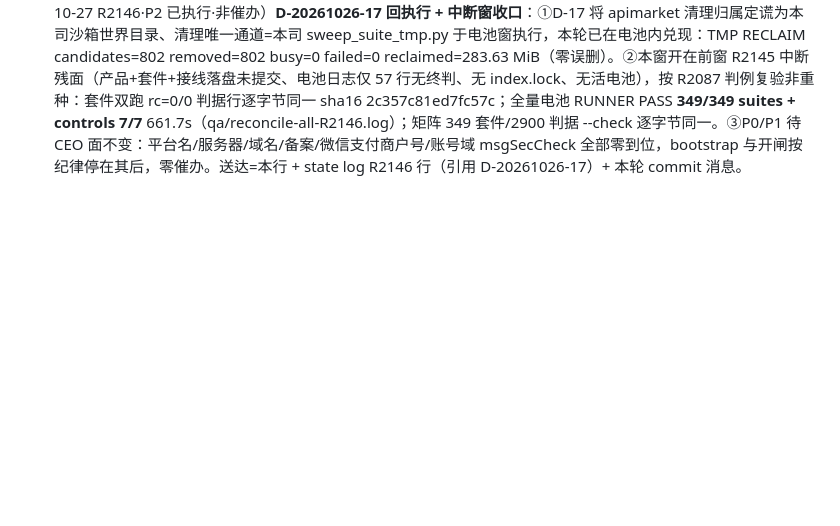
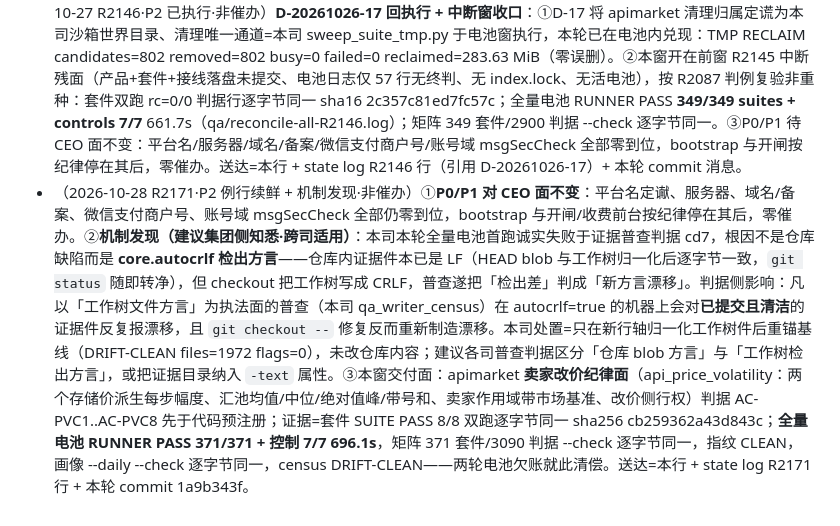
Before and after one commit to BigRain-11122/BigDomain, a Markdown page: HQ-FEEDBACK.md, the part around the change. GitHub-like rendering; blank space fills up the shorter version.

Commit message:
BigDomain R2171 closeout: HQ feedback row records the unchanged physical-item face plus a cross-company mechanism finding - the evidence census cannot tell a repo newline defect from a core.autocrlf checkout artifact, so the fix stays on the worktree axis and the repository bytes are untouched [via BigDomain-OSLoop]

```diff
--- a/HQ-FEEDBACK.md
+++ b/HQ-FEEDBACK.md
@@ -42,3 +42,4 @@
 - （2026-10-26 R2137，P2 回执行·非催办）**D-20261026-09 点名「BigDomain HQ-FEEDBACK >24h 未更新」回执行**：本行即续鲜（上一行 2026-10-26 R2135；本司昨夜窗口已续鲜一次，D-09 的 03:07 读数早于该次写入）。P0/P1 待 CEO 面不变：平台名定谳 + 服务器/域名/备案/微信支付商户号四项物理件仍零到位，bootstrap/开闸/收费前台全部按纪律停在其后，零催办。本窗产品增量=apimarket **申诉追加说明门 + 申诉线程读面**（add_claim_note + api_claim_thread + apimarket_claim_notes）：此前申诉链单向（卖家答完，买家只能撤诉或等退款），现买家可对卖家应答追加一次说明，买卖双方读同一事件流，并由 disputed 标志区分「已接受的应答」与「仍在争议的应答」。**另需集团机器域知悉（D-20261026-05 承接面）**：TEMP 的 apimarket-* 家族（4,941 目录/1.52GB）是本司沙箱套件的世界目录；本司已有出生站清理工具 src/os/sweep_suite_tmp.py（三重归属锚+改名探针，只删电池窗口内且签名件齐备的世界，活进程世界一律跳过），存量建议在下次电池窗顺手清；本司不越权处置机器域目录。送达=本行+state log R2137 行引用 D-20261026-09/D-20261026-05+本轮 commit 消息。
 •（2026-10-26 R2145·P2 已执行·非催办）**集团巡逻点名「BigDomain HQ-FEEDBACK >24h 未更新」的送达回执**（前一次落行 2026-10-26 R2137，本轮据 ledger 10-26 巡逻行再补一行）：本司层面 P0/P1 无变化，平台服务器、微信支付商户号、账号域 msgSecCheck 仍未到位（bootstrap/开闸/收费前台全部 blocked on CEO 物理件）；本轮产品面增量=apimarket **卖家应答修订腿**（revise_answer + api_answer_history + apimarket_answer_revisions），把 R2118 写一次的应答面补齐，三张公开问答读面经单一生效缝同步改口，修订不改已答计数与首响应时延；判据 AC-AMAW1..8 先于代码预注册；证据=套件 SUITE PASS 8/8 双跑判据行逐字节同一 sha16 2c357c81ed7fc57c + 四件相邻回归 rc=0。送达=本行 + state log R2145 + commit 消息。
 •（2026-10-27 R2146·P2 已执行·非催办）**D-20261026-17 回执行 + 中断窗收口**：①D-17 将 apimarket 清理归属定谎为本司沙箱世界目录、清理唯一通道=本司 sweep_suite_tmp.py 于电池窗执行，本轮已在电池内兑现：TMP RECLAIM candidates=802 removed=802 busy=0 failed=0 reclaimed=283.63 MiB（零误删）。②本窗开在前窗 R2145 中断残面（产品+套件+接线落盘未提交、电池日志仅 57 行无终判、无 index.lock、无活电池），按 R2087 判例复验非重种：套件双跑 rc=0/0 判据行逐字节同一 sha16 2c357c81ed7fc57c；全量电池 RUNNER PASS **349/349 suites + controls 7/7** 661.7s（qa/reconcile-all-R2146.log）；矩阵 349 套件/2900 判据 --check 逐字节同一。③P0/P1 待 CEO 面不变：平台名/服务器/域名/备案/微信支付商户号/账号域 msgSecCheck 全部零到位，bootstrap 与开闸按纪律停在其后，零催办。送达=本行 + state log R2146 行（引用 D-20261026-17）+ 本轮 commit 消息。
+- （2026-10-28 R2171·P2 例行续鲜 + 机制发现·非催办）①**P0/P1 对 CEO 面不变**：平台名定谳、服务器、域名/备案、微信支付商户号、账号域 msgSecCheck 全部仍零到位，bootstrap 与开闸/收费前台按纪律停在其后，零催办。②**机制发现（建议集团侧知悉·跨司适用）**：本司本轮全量电池首跑诚实失败于证据普查判据 cd7，根因不是仓库缺陷而是 **core.autocrlf 检出方言**——仓库内证据件本已是 LF（HEAD blob 与工作树归一化后逐字节一致，`git status` 随即转净），但 checkout 把工作树写成 CRLF，普查遂把「检出差」判成「新方言漂移」。判据侧影响：凡以「工作树文件方言」为执法面的普查（本司 qa_writer_census）在 autocrlf=true 的机器上会对**已提交且清洁**的证据件反复报漂移，且 `git checkout --` 修复反而重新制造漂移。本司处置=只在新行轴归一化工作树件后重锚基线（DRIFT-CLEAN files=1972 flags=0），未改仓库内容；建议各司普查判据区分「仓库 blob 方言」与「工作树检出方言」，或把证据目录纳入 `-text` 属性。③本窗交付面：apimarket **卖家改价纪律面**（api_price_volatility：两个存储价派生每步幅度、汇池均值/中位/绝对值峰/带号和、卖家作用域带市场基准、改价侧行权）判据 AC-PVC1..AC-PVC8 先于代码预注册；证据=套件 SUITE PASS 8/8 双跑逐字节同一 sha256 cb259362a43d843c；**全量电池 RUNNER PASS 371/371 + 控制 7/7 696.1s**，矩阵 371 套件/3090 判据 --check 逐字节同一，指纹 CLEAN，画像 --daily --check 逐字节同一，census DRIFT-CLEAN——两轮电池欠账就此清偿。送达=本行 + state log R2171 行 + 本轮 commit 1a9b343f。
```
